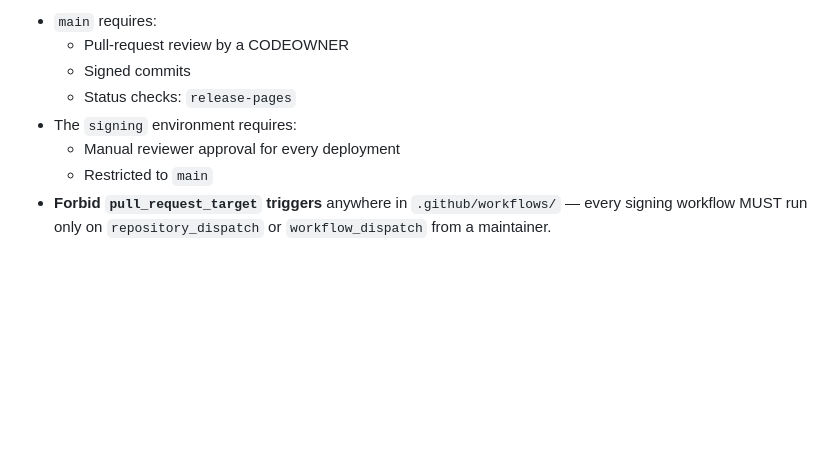
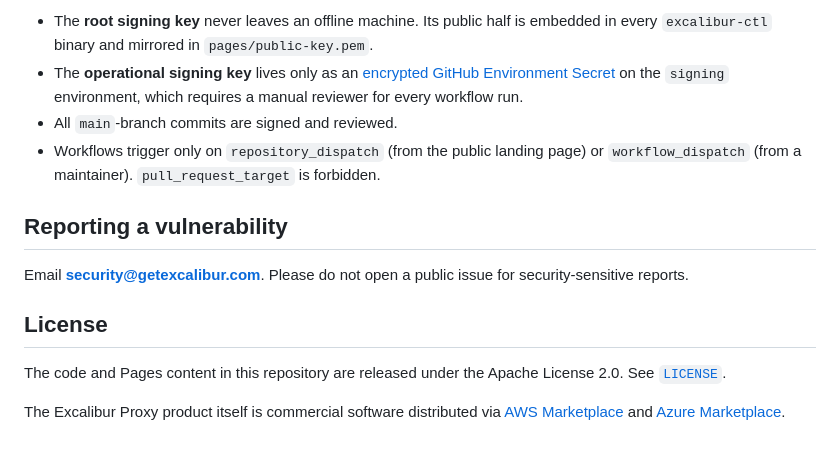
Before and after one commit to excalibur-enterprise/proxy_control_plane, a Markdown page: README.md, the part around one of its changes. Rendered like a GitHub page; blank space fills up the shorter version.

```diff
--- a/README.md
+++ b/README.md
@@ -39,11 +55,15 @@ The signing environment requires a manual reviewer for every job.
 
-- `main` requires:
-  - Pull-request review by a CODEOWNER
-  - Signed commits
-  - Status checks: `release-pages`
-- The `signing` environment requires:
-  - Manual reviewer approval for every deployment
-  - Restricted to `main`
-- **Forbid `pull_request_target` triggers** anywhere in `.github/workflows/` —
-  every signing workflow MUST run only on `repository_dispatch` or
-  `workflow_dispatch` from a maintainer.
+- The **root signing key** never leaves an offline machine. Its public half is embedded in every `excalibur-ctl` binary and mirrored in `pages/public-key.pem`.
+- The **operational signing key** lives only as an [encrypted GitHub Environment Secret](https://docs.github.com/actions/security-guides/using-secrets-in-github-actions) on the `signing` environment, which requires a manual reviewer for every workflow run.
+- All `main`-branch commits are signed and reviewed.
+- Workflows trigger only on `repository_dispatch` (from the public landing page) or `workflow_dispatch` (from a maintainer). `pull_request_target` is forbidden.
+
+## Reporting a vulnerability
+
+Email **security@getexcalibur.com**. Please do not open a public issue for security-sensitive reports.
+
+## License
+
+The code and Pages content in this repository are released under the Apache License 2.0. See [`LICENSE`](LICENSE).
+
+The Excalibur Proxy product itself is commercial software distributed via [AWS Marketplace](https://aws.amazon.com/marketplace) and [Azure Marketplace](https://azuremarketplace.microsoft.com/).
```
Also changed, not shown: other parts of README.md (+45 -29 lines).
